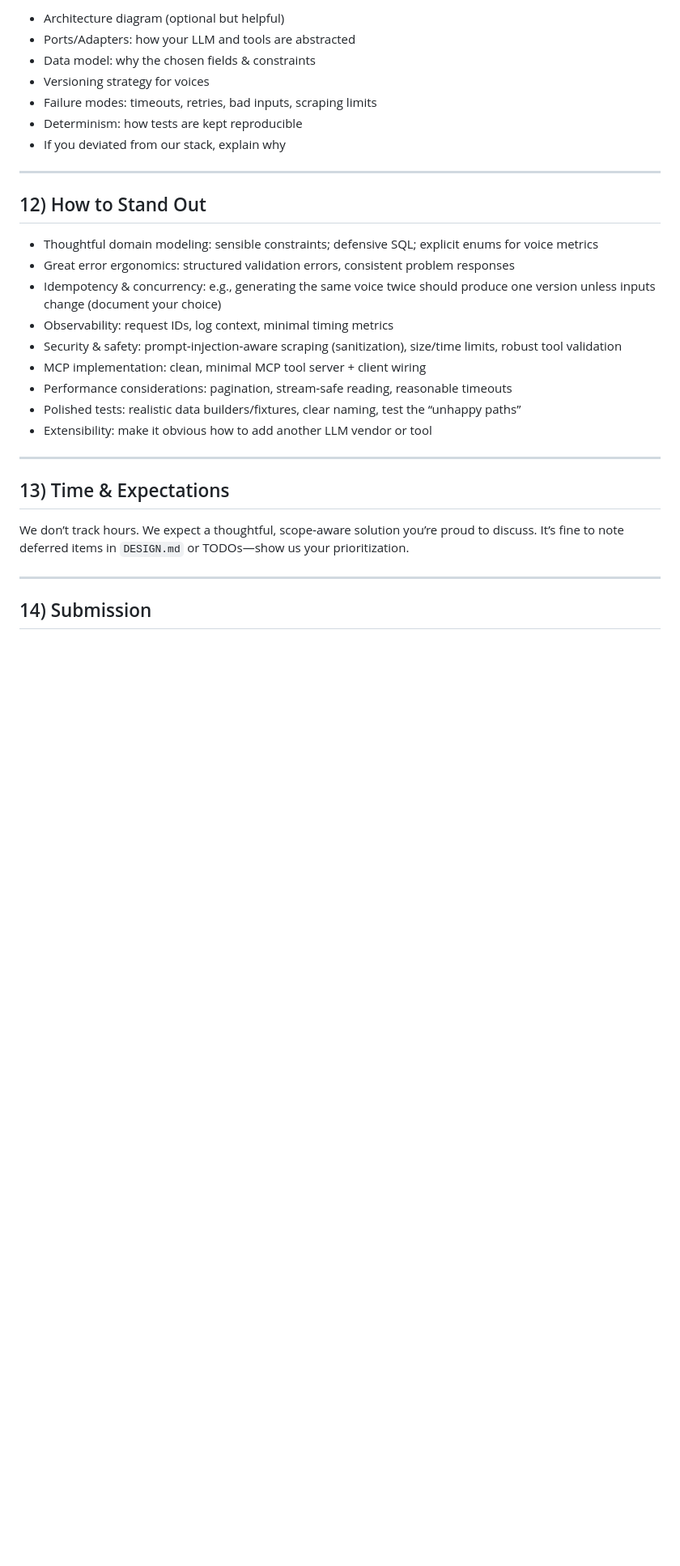
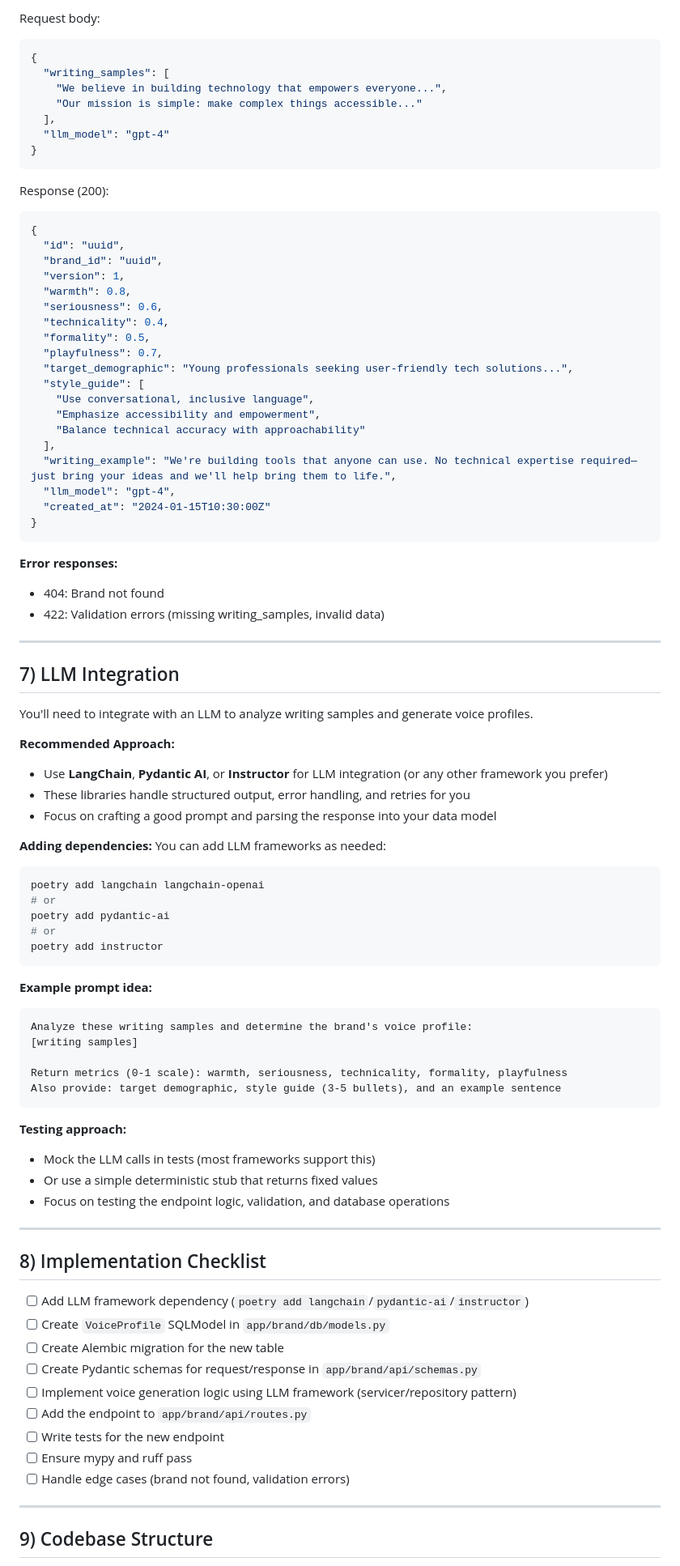
Before and after one commit to birdseyeglobal/backend-llm-take-home-challenge, a Markdown page: README.md, the part around one of its changes. Shown at 81% size. Rendered like a GitHub page; blank space fills up the shorter version.

````diff
--- a/README.md
+++ b/README.md
@@ -234,33 +148,92 @@ In 1–2 pages, please cover:
 
-- Architecture diagram (optional but helpful)
-- Ports/Adapters: how your LLM and tools are abstracted
-- Data model: why the chosen fields & constraints
-- Versioning strategy for voices
-- Failure modes: timeouts, retries, bad inputs, scraping limits
-- Determinism: how tests are kept reproducible
-- If you deviated from our stack, explain why
+Request body:
+```json
+{
+  "writing_samples": [
+    "We believe in building technology that empowers everyone...",
+    "Our mission is simple: make complex things accessible..."
+  ],
+  "llm_model": "gpt-4"
+}
+```
+
+Response (200):
+```json
+{
+  "id": "uuid",
+  "brand_id": "uuid",
+  "version": 1,
+  "warmth": 0.8,
+  "seriousness": 0.6,
+  "technicality": 0.4,
+  "formality": 0.5,
+  "playfulness": 0.7,
+  "target_demographic": "Young professionals seeking user-friendly tech solutions...",
+  "style_guide": [
+    "Use conversational, inclusive language",
+    "Emphasize accessibility and empowerment",
+    "Balance technical accuracy with approachability"
+  ],
+  "writing_example": "We're building tools that anyone can use. No technical expertise required—just bring your ideas and we'll help bring them to life.",
+  "llm_model": "gpt-4",
+  "created_at": "2024-01-15T10:30:00Z"
+}
+```
+
+**Error responses:**
+- 404: Brand not found
+- 422: Validation errors (missing writing_samples, invalid data)
 
 ---
 
-## 12) How to Stand Out
+## 7) LLM Integration
 
-- Thoughtful domain modeling: sensible constraints; defensive SQL; explicit enums for voice metrics
-- Great error ergonomics: structured validation errors, consistent problem responses
-- Idempotency & concurrency: e.g., generating the same voice twice should produce one version unless inputs change (document your choice)
-- Observability: request IDs, log context, minimal timing metrics
-- Security & safety: prompt‑injection‑aware scraping (sanitization), size/time limits, robust tool validation
-- MCP implementation: clean, minimal MCP tool server + client wiring
-- Performance considerations: pagination, stream‑safe reading, reasonable timeouts
-- Polished tests: realistic data builders/fixtures, clear naming, test the “unhappy paths”
-- Extensibility: make it obvious how to add another LLM vendor or tool
+You'll need to integrate with an LLM to analyze writing samples and generate voice profiles.
+
+**Recommended Approach:**
+- Use **LangChain**, **Pydantic AI**, or **Instructor** for LLM integration (or any other framework you prefer)
+- These libraries handle structured output, error handling, and retries for you
+- Focus on crafting a good prompt and parsing the response into your data model
+
+**Adding dependencies:**
+You can add LLM frameworks as needed:
+```bash
+poetry add langchain langchain-openai
+# or
+poetry add pydantic-ai
+# or
+poetry add instructor
+```
+
+**Example prompt idea:**
+```
+Analyze these writing samples and determine the brand's voice profile:
+[writing samples]
+
+Return metrics (0-1 scale): warmth, seriousness, technicality, formality, playfulness
+Also provide: target demographic, style guide (3-5 bullets), and an example sentence
+```
+
+**Testing approach:**
+- Mock the LLM calls in tests (most frameworks support this)
+- Or use a simple deterministic stub that returns fixed values
+- Focus on testing the endpoint logic, validation, and database operations
 
 ---
 
-## 13) Time & Expectations
+## 8) Implementation Checklist
 
-We don’t track hours. We expect a thoughtful, scope‑aware solution you’re proud to discuss. It’s fine to note deferred items in `DESIGN.md` or TODOs—show us your prioritization.
+- [ ] Add LLM framework dependency (`poetry add langchain`/`pydantic-ai`/`instructor`)
+- [ ] Create `VoiceProfile` SQLModel in `app/brand/db/models.py`
+- [ ] Create Alembic migration for the new table
+- [ ] Create Pydantic schemas for request/response in `app/brand/api/schemas.py`
+- [ ] Implement voice generation logic using LLM framework (servicer/repository pattern)
+- [ ] Add the endpoint to `app/brand/api/routes.py`
+- [ ] Write tests for the new endpoint
+- [ ] Ensure mypy and ruff pass
+- [ ] Handle edge cases (brand not found, validation errors)
 
 ---
 
-## 14) Submission
+## 9) Codebase Structure
 
````
Also changed, not shown: other parts of README.md (+199 -209 lines).
